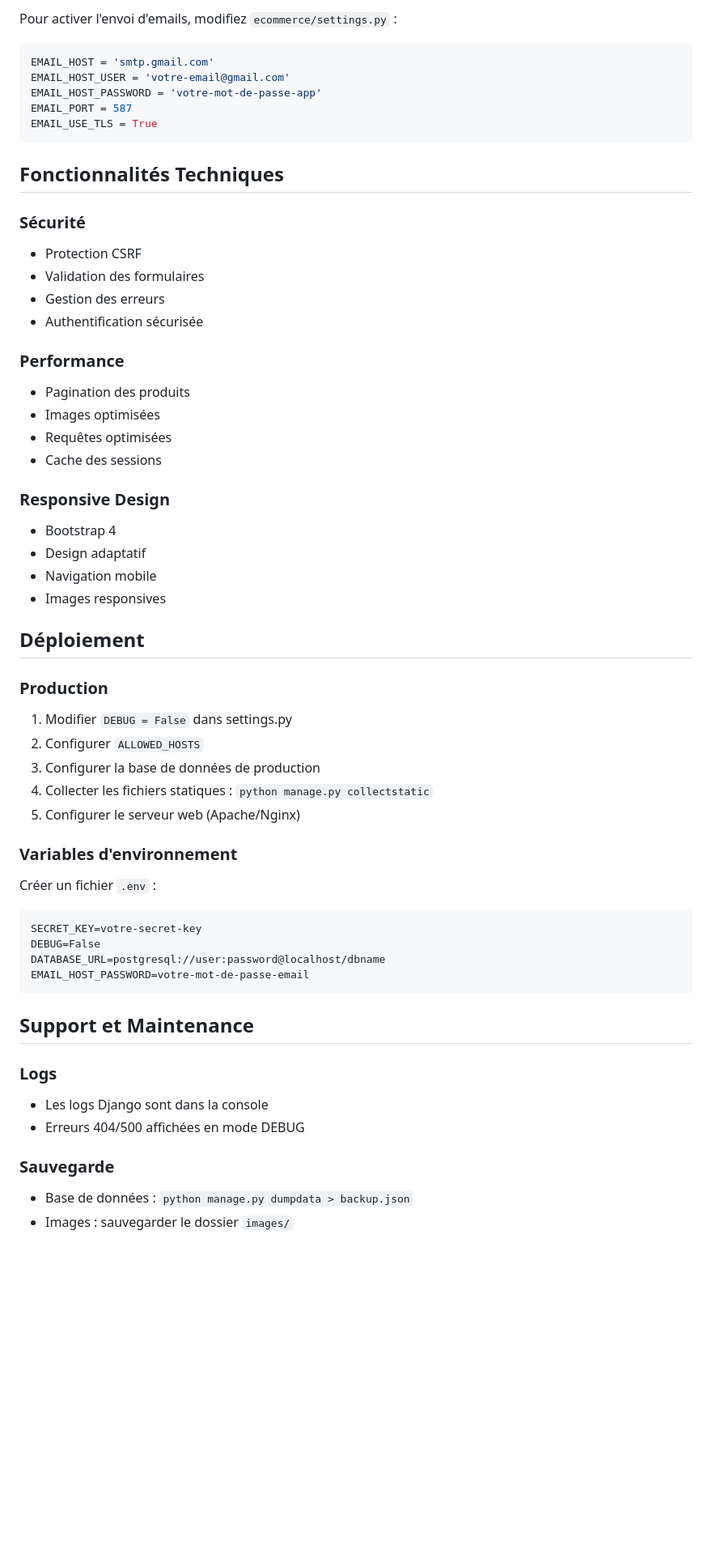
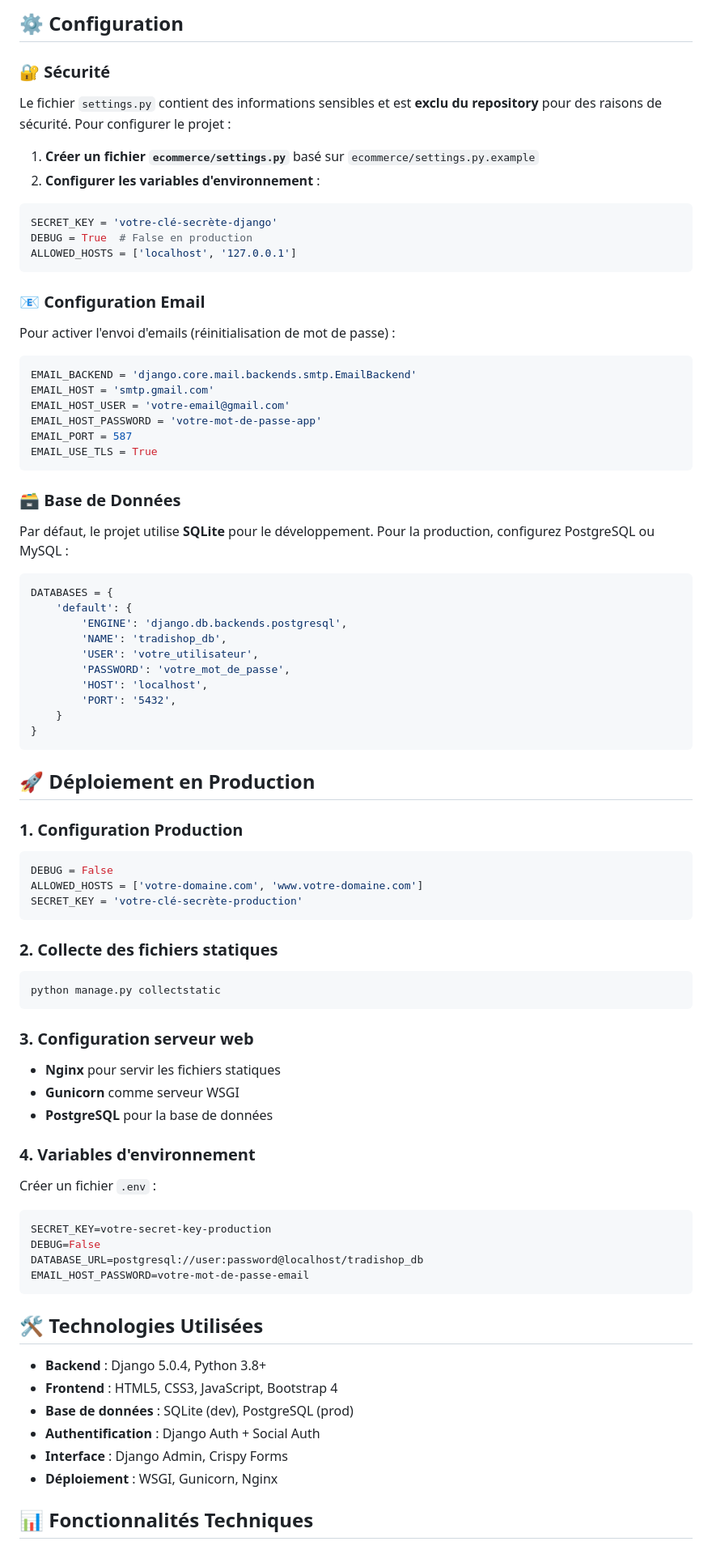
Before and after one commit to kader18/tradishop, a Markdown page: README.md, the part around the change printed below. Shown: that part at 81% size. GitHub-like rendering; blank space fills up the shorter version.

Commit message:
Mise à jour complète du README avec documentation détaillée

````diff
--- a/README.md
+++ b/README.md
@@ -132,7 +149,21 @@ tradishop-main/
 
-Pour activer l'envoi d'emails, modifiez `ecommerce/settings.py` :
+## ⚙️ Configuration
 
+### 🔐 Sécurité
+Le fichier `settings.py` contient des informations sensibles et est **exclu du repository** pour des raisons de sécurité. Pour configurer le projet :
+
+1. **Créer un fichier `ecommerce/settings.py`** basé sur `ecommerce/settings.py.example`
+2. **Configurer les variables d'environnement** :
 ```python
+SECRET_KEY = 'votre-clé-secrète-django'
+DEBUG = True  # False en production
+ALLOWED_HOSTS = ['localhost', '127.0.0.1']
+```
+
+### 📧 Configuration Email
+Pour activer l'envoi d'emails (réinitialisation de mot de passe) :
+```python
+EMAIL_BACKEND = 'django.core.mail.backends.smtp.EmailBackend'
 EMAIL_HOST = 'smtp.gmail.com'
 EMAIL_HOST_USER = 'votre-email@gmail.com'
 EMAIL_HOST_PASSWORD = 'votre-mot-de-passe-app'
@@ -140,51 +171,57 @@ EMAIL_PORT = 587
 EMAIL_USE_TLS = True
 ```
 
-## Fonctionnalités Techniques
+### 🗃️ Base de Données
+Par défaut, le projet utilise **SQLite** pour le développement. Pour la production, configurez PostgreSQL ou MySQL :
+```python
+DATABASES = {
+    'default': {
+        'ENGINE': 'django.db.backends.postgresql',
+        'NAME': 'tradishop_db',
+        'USER': 'votre_utilisateur',
+        'PASSWORD': 'votre_mot_de_passe',
+        'HOST': 'localhost',
+        'PORT': '5432',
+    }
+}
+```
 
-### Sécurité
-- Protection CSRF
-- Validation des formulaires
-- Gestion des erreurs
-- Authentification sécurisée
+## 🚀 Déploiement en Production
 
-### Performance
-- Pagination des produits
-- Images optimisées
-- Requêtes optimisées
-- Cache des sessions
+### 1. Configuration Production
+```python
+DEBUG = False
+ALLOWED_HOSTS = ['votre-domaine.com', 'www.votre-domaine.com']
+SECRET_KEY = 'votre-clé-secrète-production'
+```
 
-### Responsive Design
-- Bootstrap 4
-- Design adaptatif
-- Navigation mobile
-- Images responsives
+### 2. Collecte des fichiers statiques
+```bash
+python manage.py collectstatic
+```
 
-## Déploiement
+### 3. Configuration serveur web
+- **Nginx** pour servir les fichiers statiques
+- **Gunicorn** comme serveur WSGI
+- **PostgreSQL** pour la base de données
 
-### Production
-1. Modifier `DEBUG = False` dans settings.py
-2. Configurer `ALLOWED_HOSTS`
-3. Configurer la base de données de production
-4. Collecter les fichiers statiques : `python manage.py collectstatic`
-5. Configurer le serveur web (Apache/Nginx)
-
-### Variables d'environnement
+### 4. Variables d'environnement
 Créer un fichier `.env` :
-```
-SECRET_KEY=votre-secret-key
+```env
+SECRET_KEY=votre-secret-key-production
 DEBUG=False
-DATABASE_URL=postgresql://user:password@localhost/dbname
+DATABASE_URL=postgresql://user:password@localhost/tradishop_db
 EMAIL_HOST_PASSWORD=votre-mot-de-passe-email
 ```
 
-## Support et Maintenance
+## 🛠️ Technologies Utilisées
 
-### Logs
-- Les logs Django sont dans la console
-- Erreurs 404/500 affichées en mode DEBUG
+- **Backend** : Django 5.0.4, Python 3.8+
+- **Frontend** : HTML5, CSS3, JavaScript, Bootstrap 4
+- **Base de données** : SQLite (dev), PostgreSQL (prod)
+- **Authentification** : Django Auth + Social Auth
+- **Interface** : Django Admin, Crispy Forms
+- **Déploiement** : WSGI, Gunicorn, Nginx
 
-### Sauvegarde
-- Base de données : `python manage.py dumpdata > backup.json`
-- Images : sauvegarder le dossier `images/`
+## 📊 Fonctionnalités Techniques
 
````
Also changed, not shown: other parts of README.md (+138 -91 lines).
